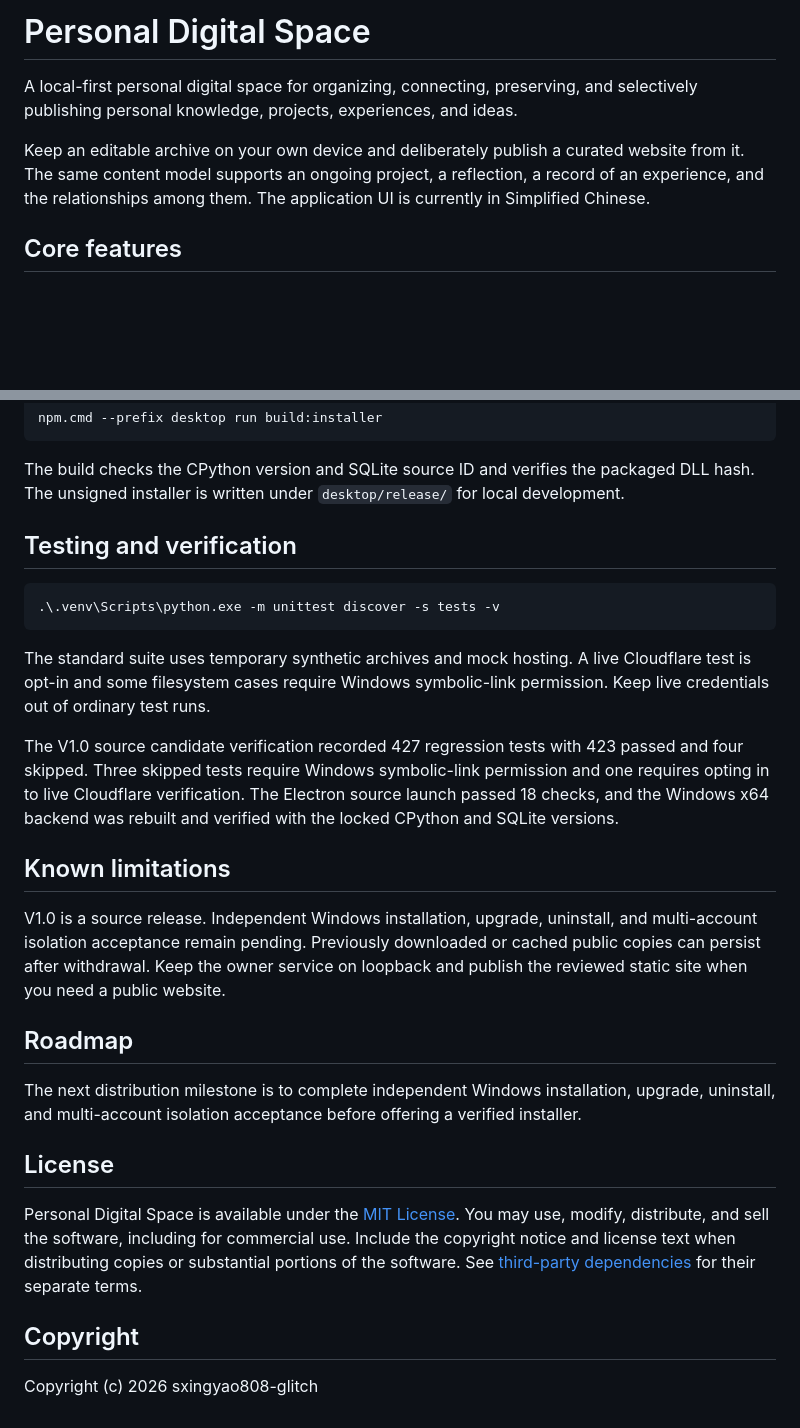
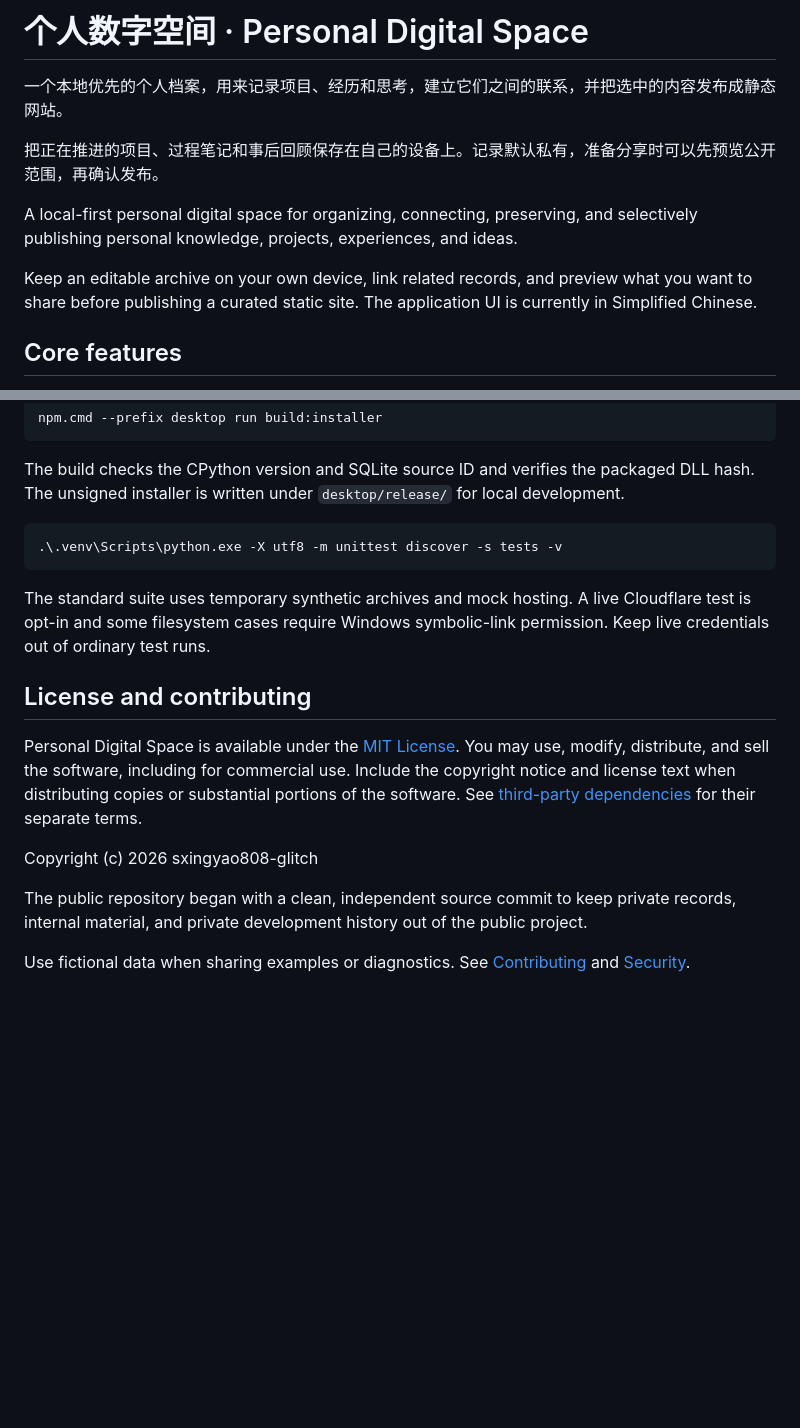
Before and after one commit to sxingyao808-glitch/personal-digital-space, a Markdown page: README.md, 2 parts joined by grey strips. GitHub-like rendering; folded sections open; blank space fills up the shorter version.

````diff
--- a/README.md
+++ b/README.md
@@ -1,8 +1,12 @@
-# Personal Digital Space
+# 个人数字空间 · Personal Digital Space
+
+一个本地优先的个人档案，用来记录项目、经历和思考，建立它们之间的联系，并把选中的内容发布成静态网站。
+
+把正在推进的项目、过程笔记和事后回顾保存在自己的设备上。记录默认私有，准备分享时可以先预览公开范围，再确认发布。
 
 A local-first personal digital space for organizing, connecting, preserving, and selectively publishing personal knowledge, projects, experiences, and ideas.
 
-Keep an editable archive on your own device and deliberately publish a curated website from it. The same content model supports an ongoing project, a reflection, a record of an experience, and the relationships among them. The application UI is currently in Simplified Chinese.
+Keep an editable archive on your own device, link related records, and preview what you want to share before publishing a curated static site. The application UI is currently in Simplified Chinese.
 
 ## Core features
 
@@ -85,28 +110,20 @@ npm.cmd --prefix desktop run build:installer
 
 The build checks the CPython version and SQLite source ID and verifies the packaged DLL hash. The unsigned installer is written under `desktop/release/` for local development.
 
-## Testing and verification
+</details>
 
 ```powershell
-.\.venv\Scripts\python.exe -m unittest discover -s tests -v
+.\.venv\Scripts\python.exe -X utf8 -m unittest discover -s tests -v
 ```
 
 The standard suite uses temporary synthetic archives and mock hosting. A live Cloudflare test is opt-in and some filesystem cases require Windows symbolic-link permission. Keep live credentials out of ordinary test runs.
 
-The V1.0 source candidate verification recorded 427 regression tests with 423 passed and four skipped. Three skipped tests require Windows symbolic-link permission and one requires opting in to live Cloudflare verification. The Electron source launch passed 18 checks, and the Windows x64 backend was rebuilt and verified with the locked CPython and SQLite versions.
-
-## Known limitations
-
-V1.0 is a source release. Independent Windows installation, upgrade, uninstall, and multi-account isolation acceptance remain pending. Previously downloaded or cached public copies can persist after withdrawal. Keep the owner service on loopback and publish the reviewed static site when you need a public website.
-
-## Roadmap
-
-The next distribution milestone is to complete independent Windows installation, upgrade, uninstall, and multi-account isolation acceptance before offering a verified installer.
-
-## License
+## License and contributing
 
 Personal Digital Space is available under the [MIT License](LICENSE). You may use, modify, distribute, and sell the software, including for commercial use. Include the copyright notice and license text when distributing copies or substantial portions of the software. See [third-party dependencies](docs/third-party.md) for their separate terms.
 
-## Copyright
+Copyright (c) 2026 sxingyao808-glitch
 
-Copyright (c) 2026 sxingyao808-glitch
+The public repository began with a clean, independent source commit to keep private records, internal material, and private development history out of the public project.
+
+Use fictional data when sharing examples or diagnostics. See [Contributing](CONTRIBUTING.md) and [Security](SECURITY.md).
````
Also changed, not shown: other parts of README.md (+43 -22 lines), docs/screenshots/content-reader.png (added), docs/screenshots/publication-review.png (added), docs/screenshots/space-home.png (added), 3 other files.
